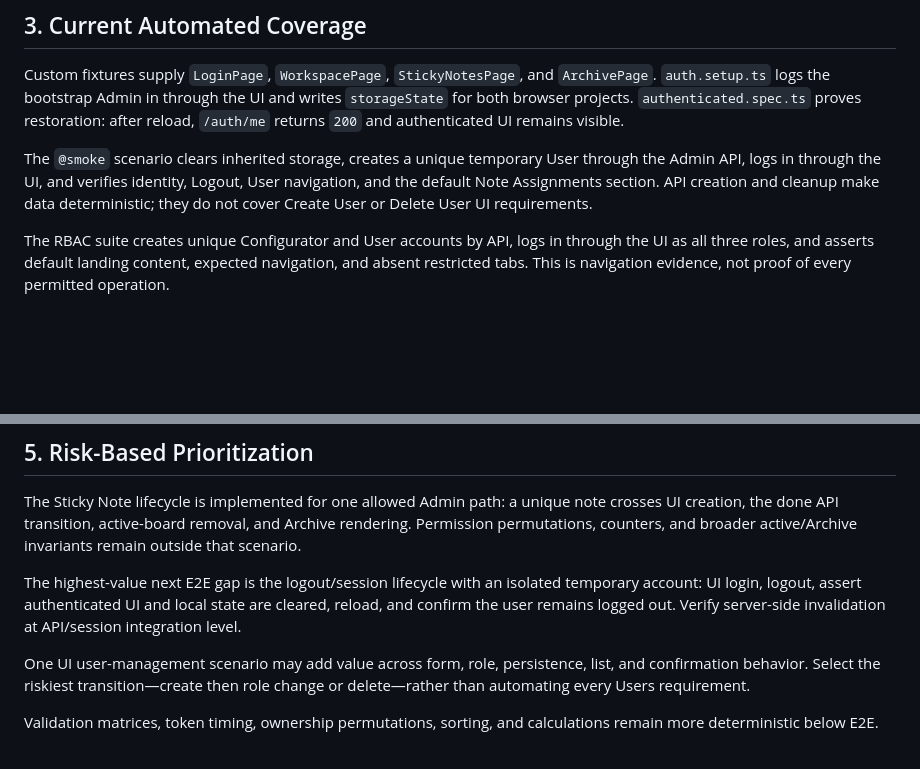
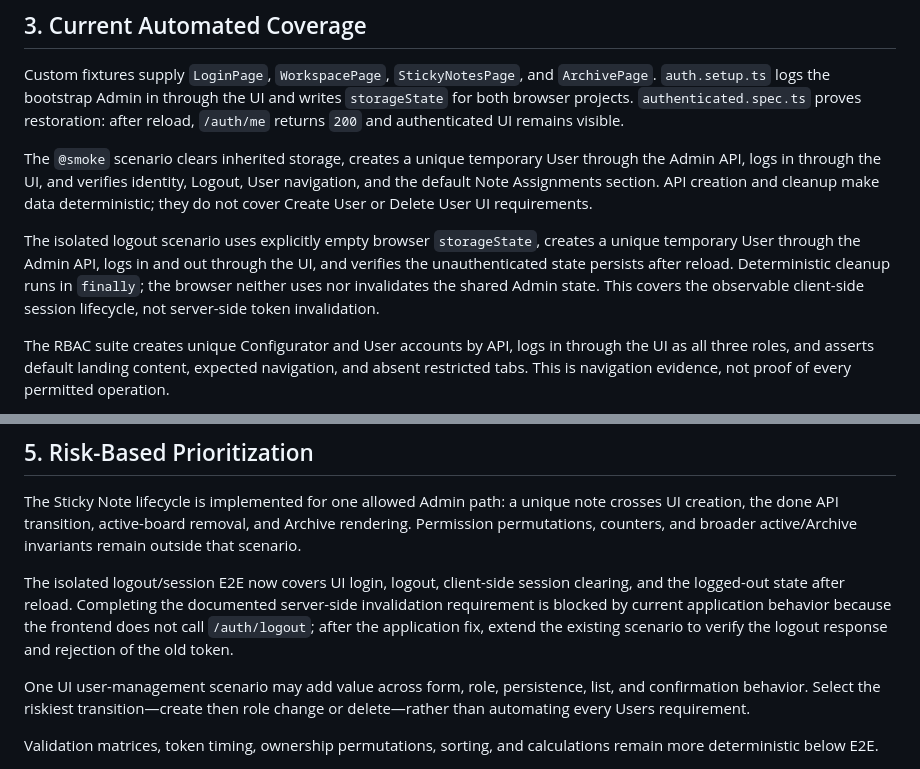
Before and after one commit to grazynabor/qaupskill-playwright-homework, a Markdown page: docs/test-strategy.md, 2 parts joined by grey strips. Drawn GitHub-style; blank space fills up the shorter version.

```diff
--- a/docs/test-strategy.md
+++ b/docs/test-strategy.md
@@ -25,6 +25,8 @@ Custom fixtures supply `LoginPage`, `WorkspacePage`, `StickyNotesPage`, and `Arc
 
 The `@smoke` scenario clears inherited storage, creates a unique temporary User through the Admin API, logs in through the UI, and verifies identity, Logout, User navigation, and the default Note Assignments section. API creation and cleanup make data deterministic; they do not cover Create User or Delete User UI requirements.
 
+The isolated logout scenario uses explicitly empty browser `storageState`, creates a unique temporary User through the Admin API, logs in and out through the UI, and verifies the unauthenticated state persists after reload. Deterministic cleanup runs in `finally`; the browser neither uses nor invalidates the shared Admin state. This covers the observable client-side session lifecycle, not server-side token invalidation.
+
 The RBAC suite creates unique Configurator and User accounts by API, logs in through the UI as all three roles, and asserts default landing content, expected navigation, and absent restricted tabs. This is navigation evidence, not proof of every permitted operation.
 
 The first Sticky Note scenario creates one unassigned note as Admin through the UI. It verifies the `POST /notes` response, feedback, cleared inputs, visible note state, and persistence in the refresh `GET /notes` response and board. Assignment, color selection, limits, and UI deletion are not exercised.
@@ -89,7 +91,7 @@ Dependent tests run in Desktop Chrome and Mobile Chrome (Pixel 5) projects. This
 
 The Sticky Note lifecycle is implemented for one allowed Admin path: a unique note crosses UI creation, the done API transition, active-board removal, and Archive rendering. Permission permutations, counters, and broader active/Archive invariants remain outside that scenario.
 
-The highest-value next E2E gap is the logout/session lifecycle with an isolated temporary account: UI login, logout, assert authenticated UI and local state are cleared, reload, and confirm the user remains logged out. Verify server-side invalidation at API/session integration level.
+The isolated logout/session E2E now covers UI login, logout, client-side session clearing, and the logged-out state after reload. Completing the documented server-side invalidation requirement is blocked by current application behavior because the frontend does not call `/auth/logout`; after the application fix, extend the existing scenario to verify the logout response and rejection of the old token.
 
 One UI user-management scenario may add value across form, role, persistence, list, and confirmation behavior. Select the riskiest transition—create then role change or delete—rather than automating every Users requirement.
 
```
Also changed, not shown: other parts of docs/test-strategy.md (+9 -5 lines).
